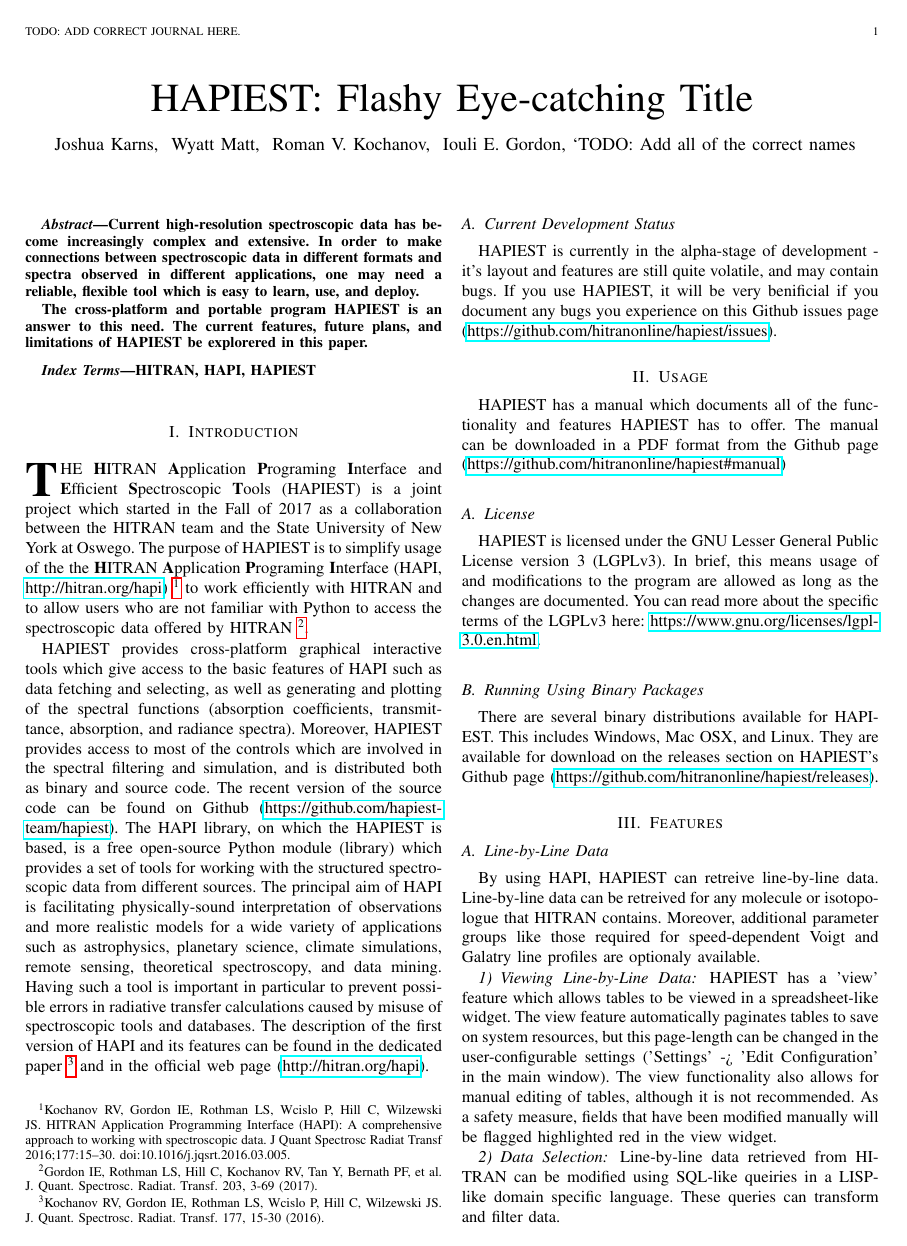
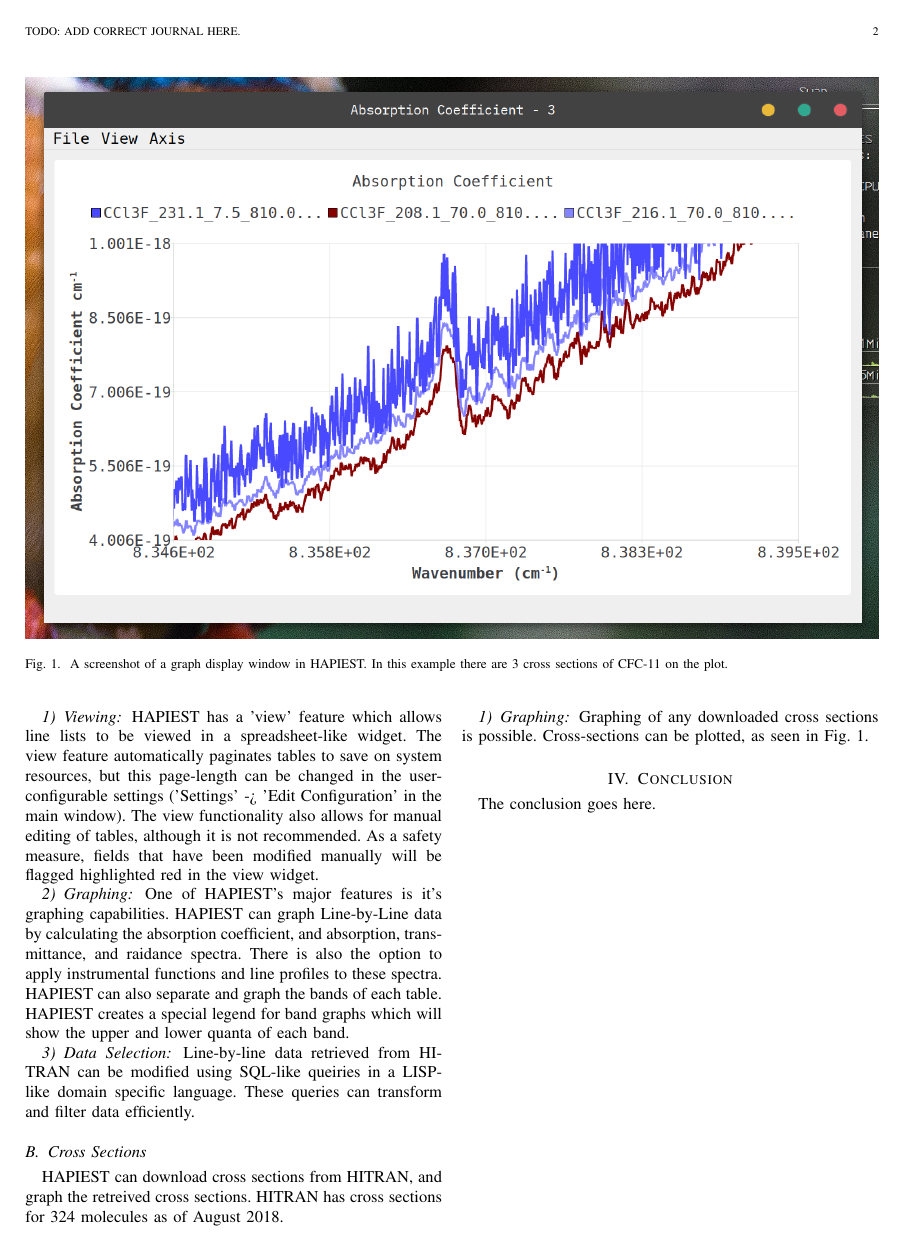
Before and after one commit to hitranonline/hapiest, a LaTeX paper (docs/Hapiest Paper 2018/main.tex): page 1 of 2 before the commit and page 2 of 2 after it. Compiled offline with pdfLaTeX; a missing font is replaced by an installed copy or a similar font; a LaTeX package or settings file that is missing is left out.

Commit message:
Continue adding to paper...

```diff
--- a/docs/Hapiest Paper 2018/main.tex
+++ b/docs/Hapiest Paper 2018/main.tex
@@ -351,8 +351,9 @@
 
 
 \newcommand{\paperTitle}{HAPIEST: Flashy Eye-catching Title} % TODO: Think of a good title
-\usepackage{hyperref}
+
 \usepackage{graphicx}
+\usepackage[hidelinks]{hyperref}
 \begin{document}
 %
 % paper title
@@ -374,8 +375,3 @@
 %
 
 
-\author{~Joshua~Karns,
-        ~Wyatt~Matt,
-        ~Roman~V.~Kochanov,
-        ~Iouli~E.~Gordon,
-        `TODO:~Add~all~of~the~correct~names}
@@ -515,7 +526,6 @@ HAPIEST has a manual which documents all of the functionality and features HAPIE
 downloaded in a PDF format from the Github page (\href{https://github.com/hitranonline/hapiest\#manual}{https://github.com/hitranonline/hapiest\#manual})
 
 \subsection{License}
-HAPIEST is licensed under the GNU Lesser General Public License version 3 (LGPLv3). In brief, this means usage of and
-modifications to the program are allowed as long as the changes are documented. You can read more about the specific
+HAPIEST is licensed under the GNU Lesser General Public License version 3 (LGPLv3). You can read more about the specific
 terms of the LGPLv3 here:
 \href{https://www.gnu.org/licenses/lgpl-3.0.en.html}{https://www.gnu.org/licenses/lgpl-3.0.en.html}.
@@ -522,24 +533,38 @@ terms of the LGPLv3 here:
 
-\subsection{Running Using Binary Packages}
+\subsection{Binary Distributions}
 There are several binary distributions available for HAPIEST. This includes Windows, Mac OSX, and Linux. They are
 available for download on the releases section on HAPIEST's Github page
 (\href{https://github.com/hitranonline/hapiest/releases}{https://github.com/hitranonline/hapiest/releases}).
 
 \section{Features}
 
+\begin{figure*}[t]
+    \centering
+    \includegraphics[width=\textwidth]{xsc_graph_display.png}
+    \caption{A screenshot of a graph display window in HAPIEST. In this example there are 3 cross sections of CFC-11
+    on the plot. }
+    \label{fig:xsc_graph}
+\end{figure*}
+
 \subsection{Line-by-Line Data}
 By using HAPI, HAPIEST can retreive line-by-line data. Line-by-line data can be retreived for any molecule or
 isotopologue that HITRAN contains. Moreover, additional parameter groups like those required for speed-dependent Voigt
 and Galatry line profiles are optionaly available.
 
-\subsubsection{Viewing Line-by-Line Data}
-HAPIEST has a 'view' feature which allows tables to be viewed in a spreadsheet-like widget. The view feature
+\subsubsection{Viewing}
+HAPIEST has a 'view' feature which allows line lists to be viewed in a spreadsheet-like widget. The view feature
 automatically paginates tables to save on system resources, but this page-length can be changed in the
 user-configurable settings ('Settings' -> 'Edit Configuration' in the main window).
 The view functionality also allows for manual editing of tables, although it is not recommended. As a safety measure,
 fields that have been modified manually will be flagged highlighted red in the view widget.
 
+\subsubsection{Graphing}
+One of HAPIEST's major features is it's graphing capabilities. HAPIEST can graph Line-by-Line data by calculating
+the absorption coefficient, and absorption, transmittance, and raidance spectra. There is also the option to apply
+instrumental functions and line profiles to these spectra. HAPIEST can also separate and graph the bands of each table.
+HAPIEST creates a special legend for band graphs which will show the upper and lower quanta of each band.
+
 \subsubsection{Data Selection}
 Line-by-line data retrieved from HITRAN can be modified using SQL-like queiries in a LISP-like domain specific
-language. These queries can transform and filter data.
+language. These queries can transform and filter data efficiently.
 
@@ -554,8 +572,8 @@ language. These queries can transform and filter data.
 HAPIEST can download cross sections from HITRAN, and graph the retreived cross sections. HITRAN has cross sections for
 324 molecules as of August 2018.
 
-After downloading cross sections using HAPIEST, they can be graphed and compared to each other. An example of graphed
-cross sections can be seen in \ref{xsc_graph}.
+\subsubsection{Graphing}
+Graphing of any downloaded cross sections is possible. Cross-sections can be plotted, as seen in Fig.~\ref{fig:xsc_graph}.
 
 % An example of a floating figure using the graphicx package.
 % Note that \label must occur AFTER (or within) \caption.
```
Also changed, not shown: docs/Hapiest Paper 2018/xsc_graph_display.png, docs/Hapiest Paper 2018/main.tex (30 more changed lines), 3 other files.
